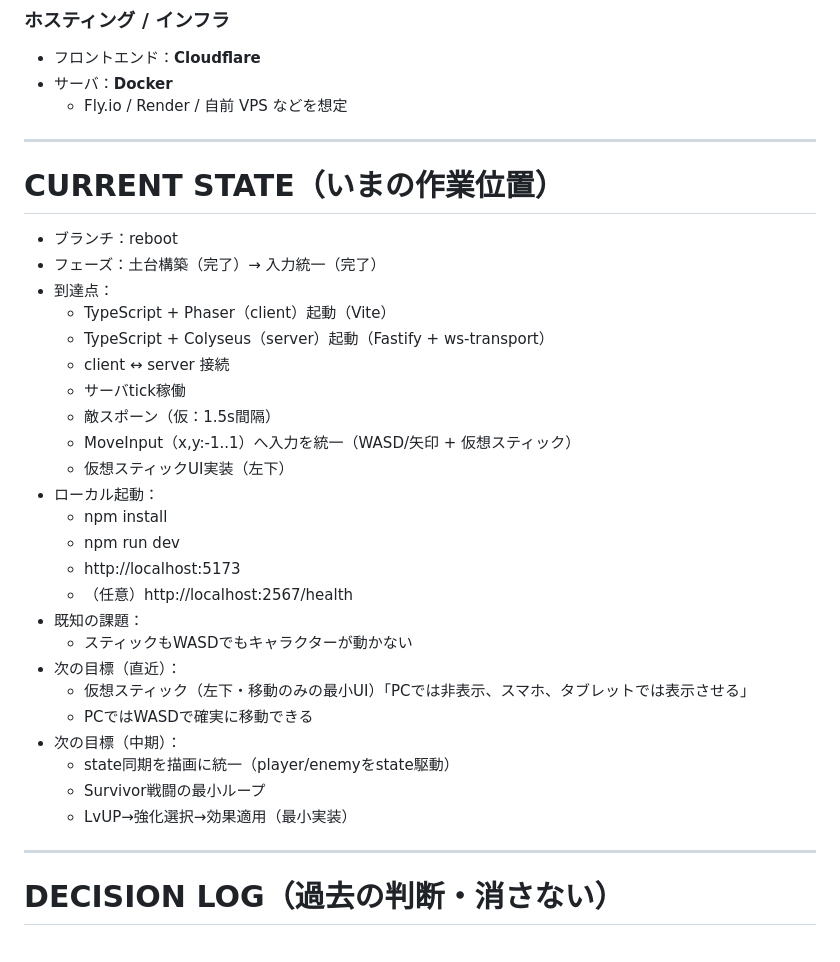
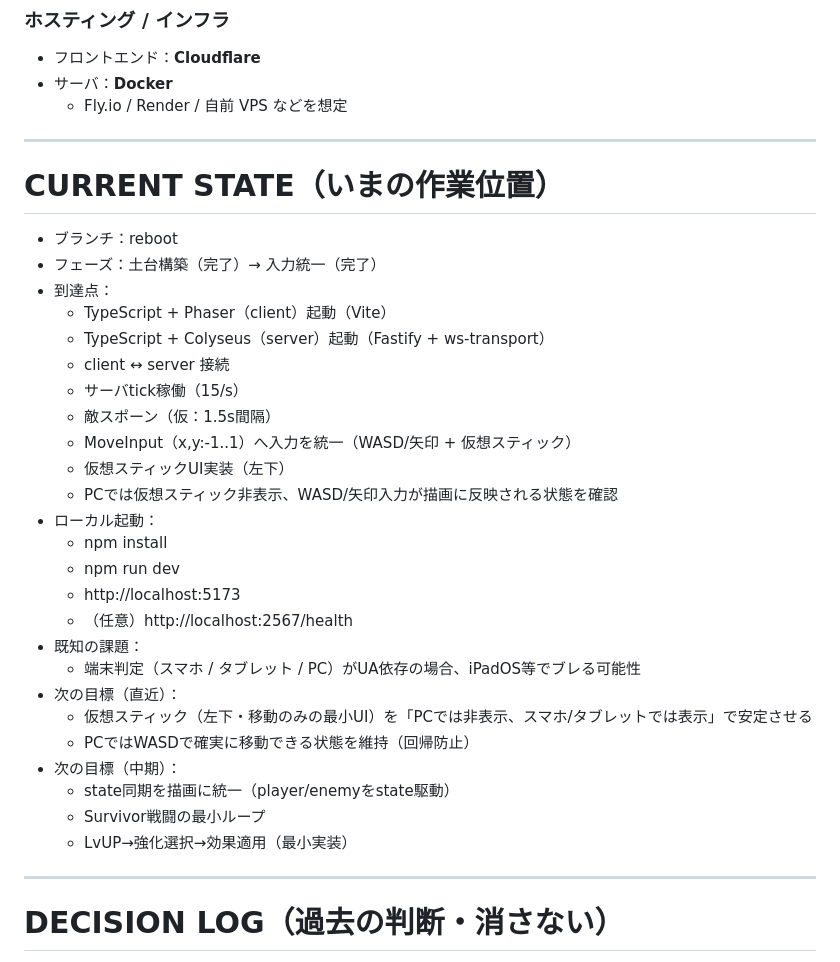
Before and after one commit to SamMecoilman/mobotaro-test, a Markdown page: README.md, the part around the change. Rendered like a GitHub page.

Commit message:
docs: update current state

```diff
--- a/README.md
+++ b/README.md
@@ -109,7 +109,6 @@ AI（ChatGPT / Codex CLI）は必ず本ファイルを最初に読み、
 ---
 
 <!-- AUTO:CURRENT_STATE:BEGIN -->
-
 # CURRENT STATE（いまの作業位置）
 
 - ブランチ：reboot
@@ -118,25 +117,25 @@ AI（ChatGPT / Codex CLI）は必ず本ファイルを最初に読み、
   - TypeScript + Phaser（client）起動（Vite）
   - TypeScript + Colyseus（server）起動（Fastify + ws-transport）
   - client ↔ server 接続
-  - サーバtick稼働
+  - サーバtick稼働（15/s）
   - 敵スポーン（仮：1.5s間隔）
   - MoveInput（x,y:-1..1）へ入力を統一（WASD/矢印 + 仮想スティック）
   - 仮想スティックUI実装（左下）
+  - PCでは仮想スティック非表示、WASD/矢印入力が描画に反映される状態を確認
 - ローカル起動：
   - npm install
   - npm run dev
   - http://localhost:5173
   - （任意）http://localhost:2567/health
 - 既知の課題：
-  - スティックもWASDでもキャラクターが動かない
+  - 端末判定（スマホ / タブレット / PC）がUA依存の場合、iPadOS等でブレる可能性
 - 次の目標（直近）：
-  - 仮想スティック（左下・移動のみの最小UI）「PCでは非表示、スマホ、タブレットでは表示させる」
-  - PCではWASDで確実に移動できる
+  - 仮想スティック（左下・移動のみの最小UI）を「PCでは非表示、スマホ/タブレットでは表示」で安定させる
+  - PCではWASDで確実に移動できる状態を維持（回帰防止）
 - 次の目標（中期）：
   - state同期を描画に統一（player/enemyをstate駆動）
   - Survivor戦闘の最小ループ
   - LvUP→強化選択→効果適用（最小実装）
-
 <!-- AUTO:CURRENT_STATE:END -->
 
 ---
```
